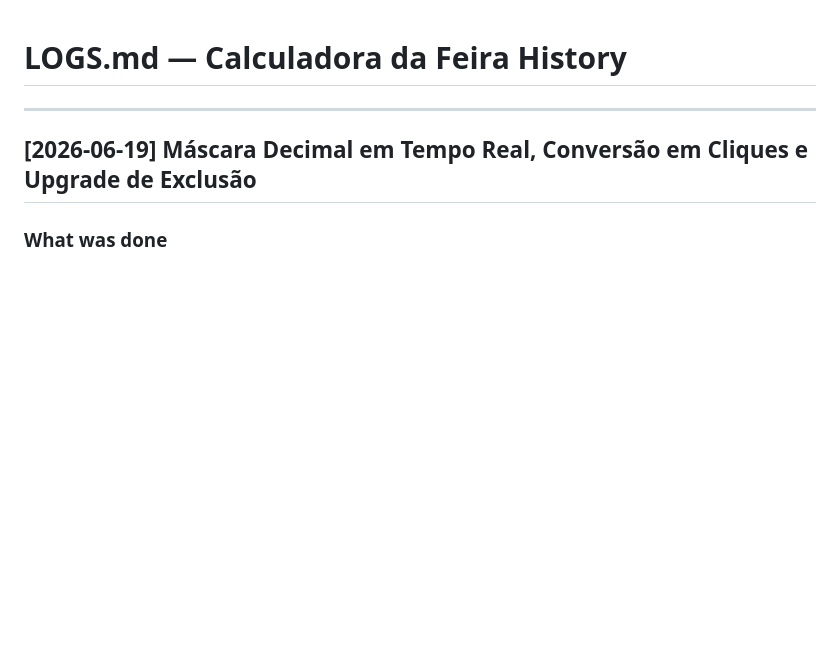
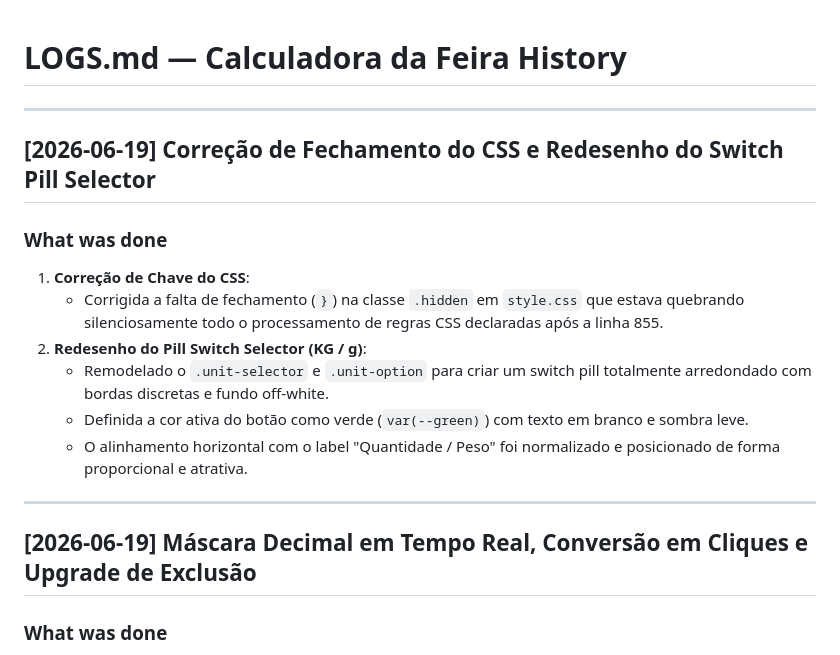
Before and after one commit to PauloHenrrq/calculadora_feira, a Markdown page: LOGS.md, the part around the change. Drawn GitHub-style; blank space fills up the shorter version.

Commit message:
docs: document syntax fix and switch pill selector redesign

```diff
--- a/LOGS.md
+++ b/LOGS.md
@@ -1,4 +1,16 @@
 # LOGS.md — Calculadora da Feira History
+
+---
+
+## [2026-06-19] Correção de Fechamento do CSS e Redesenho do Switch Pill Selector
+
+### What was done
+1. **Correção de Chave do CSS**:
+   - Corrigida a falta de fechamento (`}`) na classe `.hidden` em `style.css` que estava quebrando silenciosamente todo o processamento de regras CSS declaradas após a linha 855.
+2. **Redesenho do Pill Switch Selector (KG / g)**:
+   - Remodelado o `.unit-selector` e `.unit-option` para criar um switch pill totalmente arredondado com bordas discretas e fundo off-white.
+   - Definida a cor ativa do botão como verde (`var(--green)`) com texto em branco e sombra leve.
+   - O alinhamento horizontal com o label "Quantidade / Peso" foi normalizado e posicionado de forma proporcional e atrativa.
 
 ---
 
```
